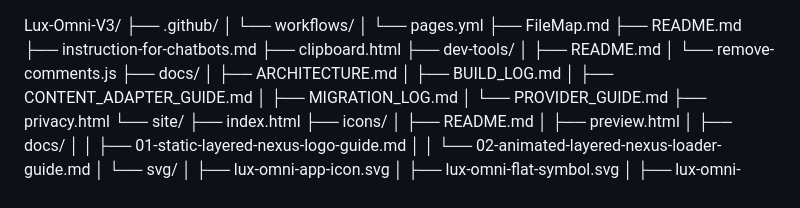
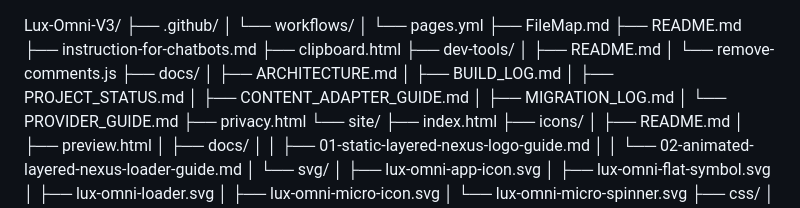
Before and after one commit to LuxrajKayal/Lux-Omni-V3, a Markdown page: FileMap.md, the part around the change. Drawn GitHub-style.

Commit message:
docs: add project status to file map

```diff
--- a/FileMap.md
+++ b/FileMap.md
@@ -16,6 +16,7 @@ Lux-Omni-V3/
 ├── docs/
 │   ├── ARCHITECTURE.md
 │   ├── BUILD_LOG.md
+│   ├── PROJECT_STATUS.md
 │   ├── CONTENT_ADAPTER_GUIDE.md
 │   ├── MIGRATION_LOG.md
 │   └── PROVIDER_GUIDE.md
```
